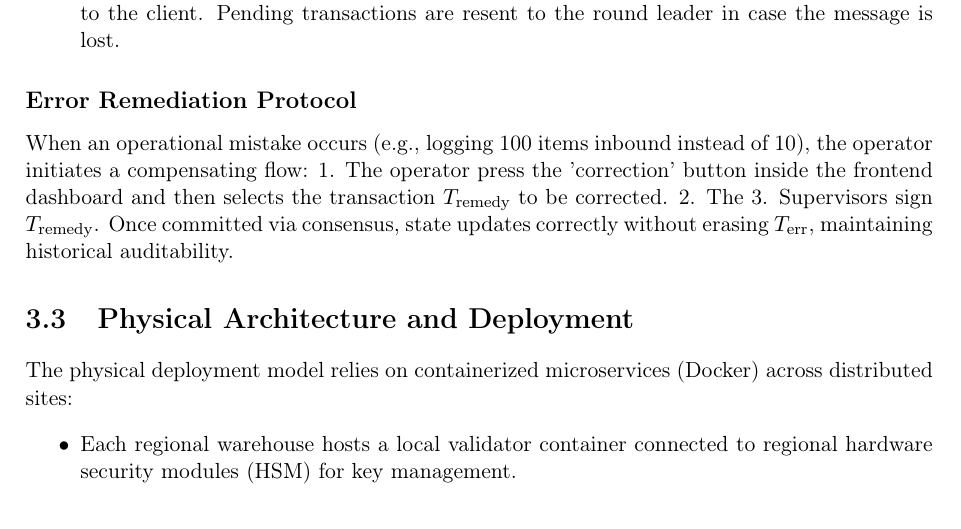
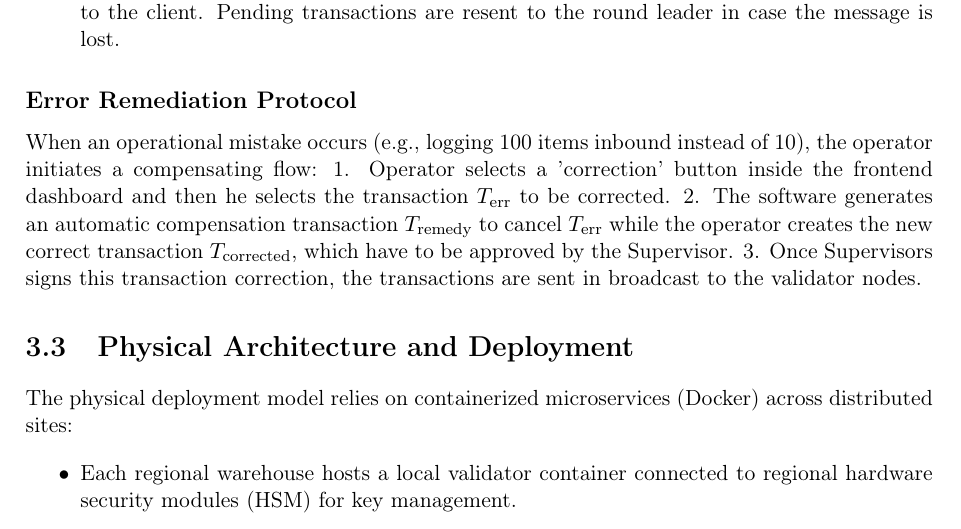
Before and after one commit to CancianMatteo/DSProject_BlockchainInventorySystem, a LaTeX thesis (report_formal.tex): part of page 11 of 19, cut so that both start at the same text. Compiled offline with pdfLaTeX.

Commit message:
project design development

```diff
--- a/report_formal.tex
+++ b/report_formal.tex
@@ -247,9 +247,9 @@ The step-by-step operational flow for inventory updates is illustrated in Figure
 
 \subsection{Error Remediation Protocol}
 When an operational mistake occurs (e.g., logging 100 items inbound instead of 10), the operator initiates a compensating flow:
-1. The operator press the 'correction' button inside the frontend dashboard and then selects the transaction $T_{\text{remedy}}$ to be corrected.
-2. The
-3. Supervisors sign $T_{\text{remedy}}$. Once committed via consensus, state updates correctly without erasing $T_{\text{err}}$, maintaining historical auditability.
+1. Operator selects a 'correction' button inside the frontend dashboard and then he selects the transaction $T_{\text{err}}$ to be corrected.
+2. The software generates an automatic compensation transaction $T_{\text{remedy}}$ to cancel $T_{\text{err}}$ while the operator creates the new correct transaction $T_{\text{corrected}}$, which have to be approved by the Supervisor.
+3. Once Supervisors signs this transaction correction, the transactions are sent in broadcast to the validator nodes.
 
 \section{Physical Architecture and Deployment}
 The physical deployment model relies on containerized microservices (Docker) across distributed sites:
```
Also changed, not shown: report_formal.pdf, 1 other file.
